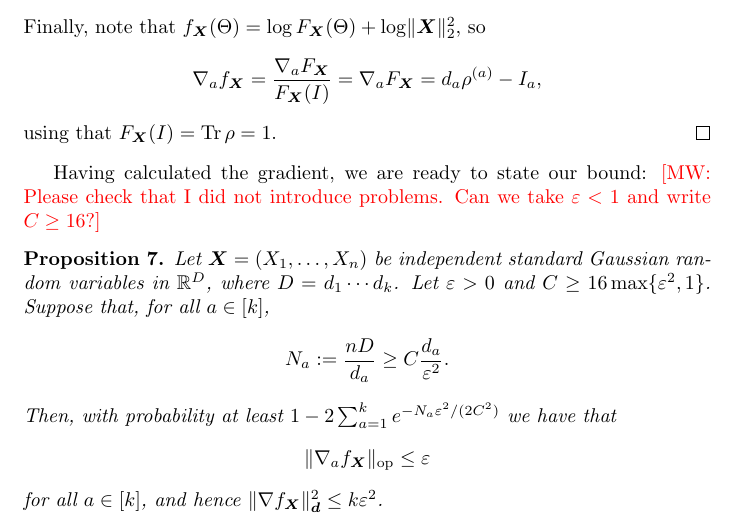
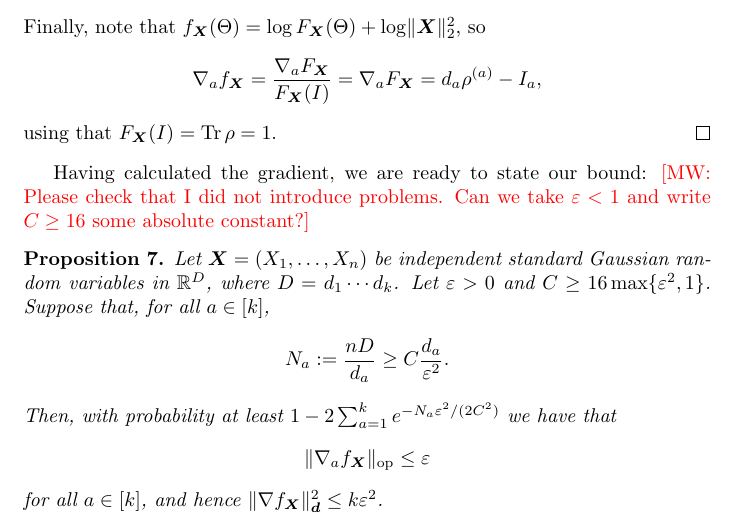
Before and after one commit to colefranks/MatrixNormalShrinkFlop, a LaTeX document (tensor-mle.tex): part of page 10 of 42, cut so that both start at the same text. Compiled offline with pdfLaTeX.

Commit message:
question for cole

```diff
--- a/tensor-mle.tex
+++ b/tensor-mle.tex
@@ -424,7 +424,7 @@ Then the components of the Riemannian gradient $\nabla f_{\vec X}$ at the identi
 \end{proof}
 
 Having calculated the gradient, we are ready to state our bound:
-\MW{Please check that I did not introduce problems. Can we take $\eps<1$ and write $C\geq16$?}
+\MW{Please check that I did not introduce problems. Can we take $\eps<1$ and write $C\geq16$ some absolute constant?}
 
 \begin{prop}\label{prop:gradient-bound}
 Let $\vec X = (X_1,\dots,X_n)$ be independent standard Gaussian random variables in $\R^D$, where $D=d_1\cdots{}d_k$.
```
